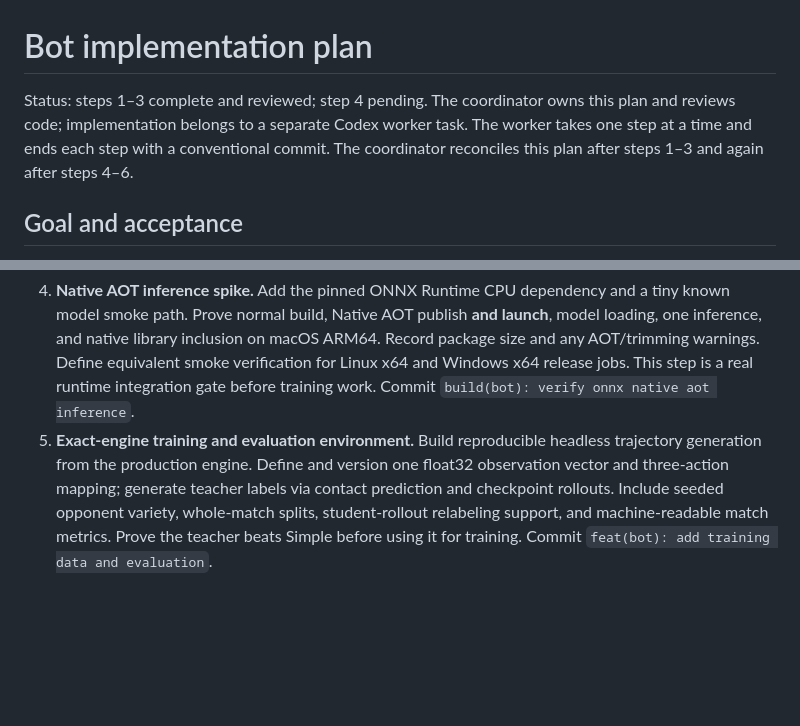
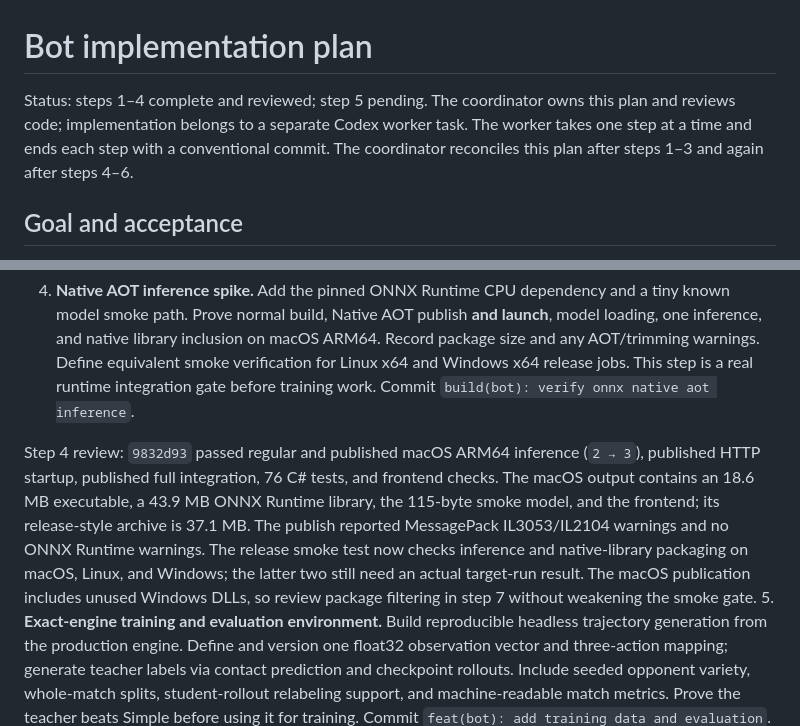
Before and after one commit to DenDeline/LanGames, a Markdown page: BOT_PLAN.md, 2 parts joined by grey strips. Drawn GitHub-style; blank space fills up the shorter version.

Commit message:
docs: record bot onnx smoke result

```diff
--- a/BOT_PLAN.md
+++ b/BOT_PLAN.md
@@ -1,6 +1,6 @@
 # Bot implementation plan
 
-Status: steps 1–3 complete and reviewed; step 4 pending. The coordinator owns this plan and reviews code; implementation belongs to a separate Codex worker task. The worker takes one step at a time and ends each step with a conventional commit. The coordinator reconciles this plan after steps 1–3 and again after steps 4–6.
+Status: steps 1–4 complete and reviewed; step 5 pending. The coordinator owns this plan and reviews code; implementation belongs to a separate Codex worker task. The worker takes one step at a time and ends each step with a conventional commit. The coordinator reconciles this plan after steps 1–3 and again after steps 4–6.
 
 ## Goal and acceptance
 
@@ -39,6 +39,8 @@ The worker reported 76 passing C# tests, passing frontend checks, the full two-p
 The next work remains in the planned order. Step 4 must prove ONNX Runtime inference in a **published and executed** Native AOT build on this macOS ARM64 host before any training investment. Existing release targets are macOS ARM64, Linux x64, and Windows x64; step 7 must add or run an equivalent smoke on each target. The host's default `python3` is 3.9.6, while Python 3.10 is available at `/opt/homebrew/bin/python3.10`; PyTorch 2.14.1 requires Python 3.10 or newer. Step 6 must use and document a compatible environment. Step 5 must version the feature order and use only state legitimately available to the bot, with training labels generated by the exact production engine.
 
 4. **Native AOT inference spike.** Add the pinned ONNX Runtime CPU dependency and a tiny known model smoke path. Prove normal build, Native AOT publish **and launch**, model loading, one inference, and native library inclusion on macOS ARM64. Record package size and any AOT/trimming warnings. Define equivalent smoke verification for Linux x64 and Windows x64 release jobs. This step is a real runtime integration gate before training work. Commit `build(bot): verify onnx native aot inference`.
+
+Step 4 review: `9832d93` passed regular and published macOS ARM64 inference (`2 → 3`), published HTTP startup, published full integration, 76 C# tests, and frontend checks. The macOS output contains an 18.6 MB executable, a 43.9 MB ONNX Runtime library, the 115-byte smoke model, and the frontend; its release-style archive is 37.1 MB. The publish reported MessagePack IL3053/IL2104 warnings and no ONNX Runtime warnings. The release smoke test now checks inference and native-library packaging on macOS, Linux, and Windows; the latter two still need an actual target-run result. The macOS publication includes unused Windows DLLs, so review package filtering in step 7 without weakening the smoke gate.
 5. **Exact-engine training and evaluation environment.** Build reproducible headless trajectory generation from the production engine. Define and version one float32 observation vector and three-action mapping; generate teacher labels via contact prediction and checkpoint rollouts. Include seeded opponent variety, whole-match splits, student-rollout relabeling support, and machine-readable match metrics. Prove the teacher beats Simple before using it for training. Commit `feat(bot): add training data and evaluation`.
 6. **Python training and ONNX artifact.** Train a compact PyTorch MLP from the generated data in a documented Python 3.10+ environment, add student-rollout relabeling, export fixed-shape ONNX with the current exporter, check PyTorch/ONNX parity, and commit the model, training scripts, pinned dependencies, seeds, hash, and results. Commit `feat(bot): train and export hard policy`.
 
```
